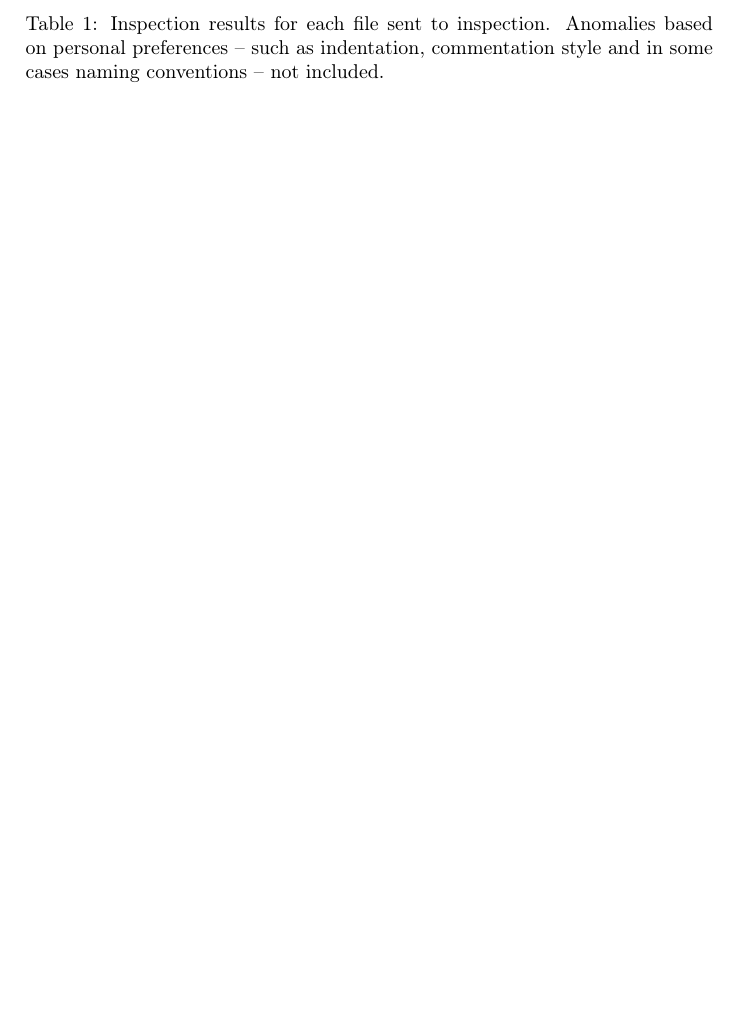
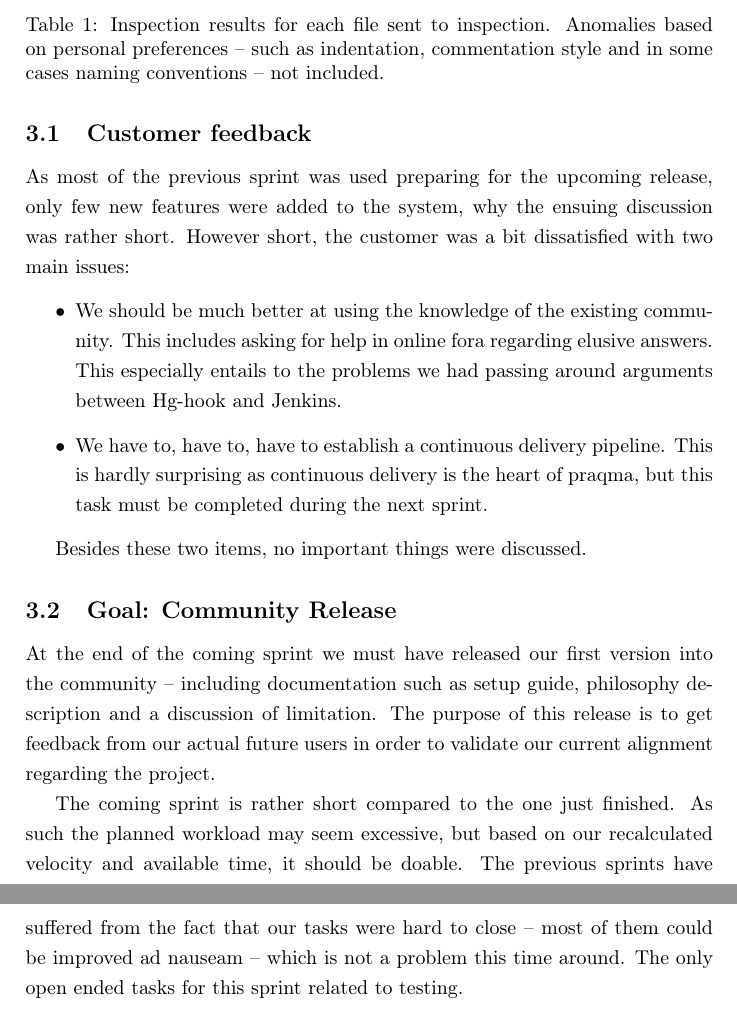
Before and after one commit to pcds2013-team-delta/misc-documents, a LaTeX problem sheet (assignments/assign4/assign4.tex): part of page 7 of 7 before the commit and two parts of pages 7 and 8 of 8 after it, the two joined at a grey line, cut so that both start at the same text, the shorter picture padded with empty space. Compiled offline with pdfLaTeX.

Commit message:
added sections on next sprint and customer meeting

```diff
--- a/assignments/assign4/assign4.tex
+++ b/assignments/assign4/assign4.tex
@@ -299 +305,30 @@ brief discussions on the lessons learned from the review, see section
+\subsection{Customer feedback}
+As most of the previous sprint was used preparing for the upcoming release, only
+few new features were added to the system, why the ensuing discussion was rather short.
+However short, the customer was a bit dissatisfied with two main issues:
+\begin{itemize}
+	\item We should be much better at using the knowledge of the existing community.
+		This includes asking for help in online fora regarding elusive answers.
+		This especially entails to the problems we had passing around arguments
+		between Hg-hook and Jenkins.
+	\item We have to, have to, have to establish a continuous delivery pipeline.
+		This is hardly surprising as continuous delivery is the heart of praqma,
+		but this task must be completed during the next sprint.
+\end{itemize}
+
+Besides these two items, no important things were discussed.
+
+\subsection{Goal: Community Release}
+At the end of the coming sprint we must have released our first version into the
+community -- including documentation such as setup guide, philosophy description
+and a discussion of limitation. The purpose of this release is to get feedback
+from our actual future users in order to validate our current alignment regarding
+the project.
+
+The coming sprint is rather short compared to the one just finished. As such the
+planned workload may seem excessive, but based on our recalculated velocity and
+available time, it should be doable. The previous sprints have suffered from the
+fact that our tasks were hard to close -- most of them could be improved ad nauseam --
+which is not a problem this time around. The only open ended tasks for this sprint
+related to testing.
 \end{document}
```
Also changed, not shown: assignments/assign4/assign4.tex (6 more changed lines).
